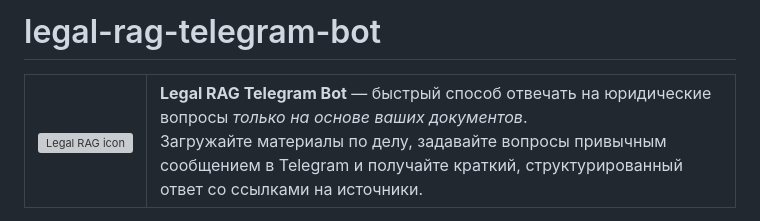
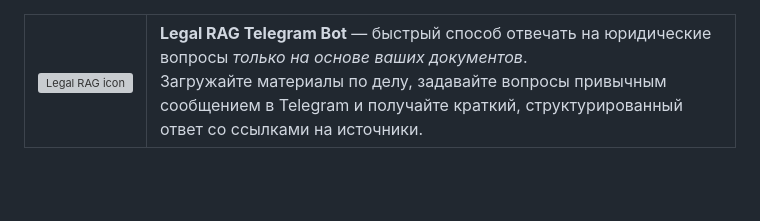
Before and after one commit to CrafticEA/legal-rag-telegram-bot, a Markdown page: README.md, the part around the change. Rendered like a GitHub page; blank space fills up the shorter version; grey boxes are pictures that could not be loaded.

```diff
--- a/README.md
+++ b/README.md
@@ -1,5 +1,3 @@
-# legal-rag-telegram-bot
-
 <table>
   <tr>
     <td width="72">
```
